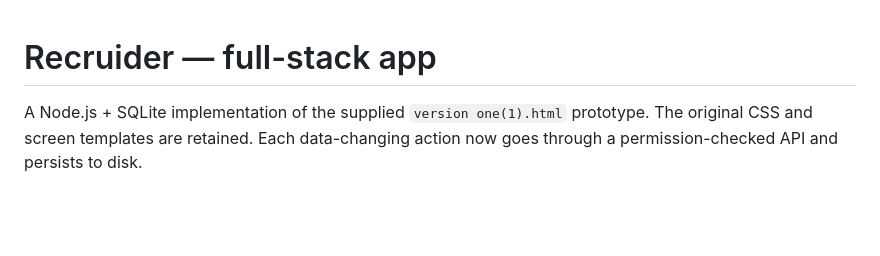
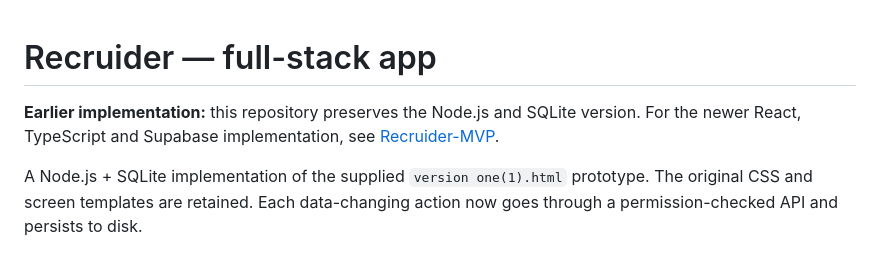
Before and after one commit to bhargavkalita47/Recruider-prototype, a Markdown page: README.md, the part around the change. Rendered like a GitHub page; blank space fills up the shorter version.

Commit message:
docs: distinguish earlier prototype from newer MVP

```diff
--- a/README.md
+++ b/README.md
@@ -1,4 +1,6 @@
 # Recruider — full-stack app
+
+**Earlier implementation:** this repository preserves the Node.js and SQLite version. For the newer React, TypeScript and Supabase implementation, see [Recruider-MVP](https://github.com/bhargavkalita47/Recruider-MVP).
 
 A Node.js + SQLite implementation of the supplied `version one(1).html` prototype. The original CSS and screen templates are retained. Each data-changing action now goes through a permission-checked API and persists to disk.
 
```
